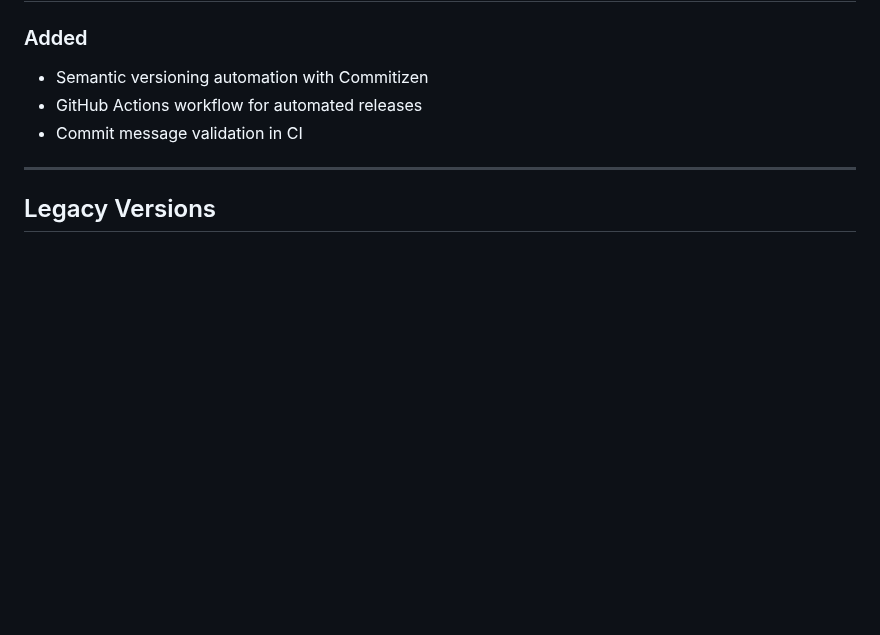
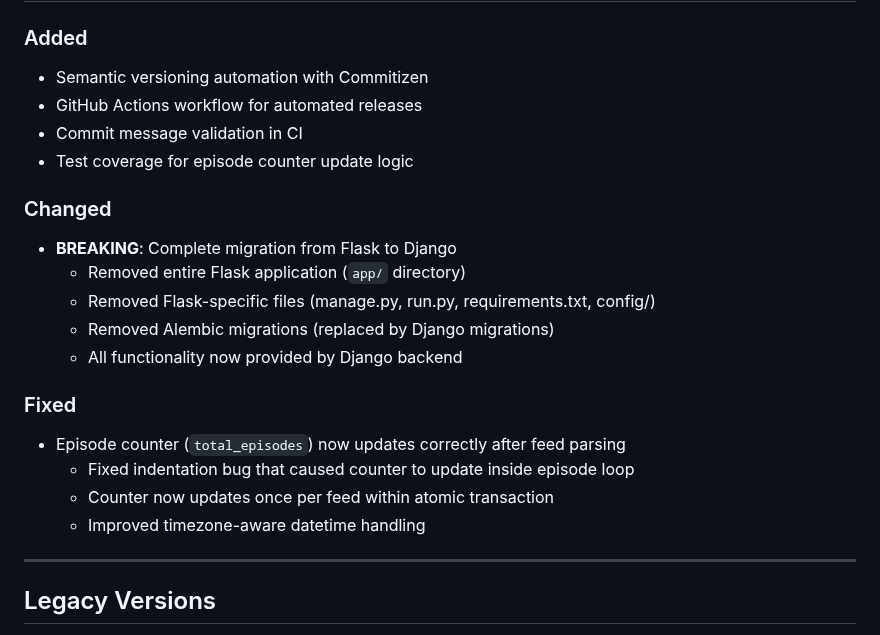
Before and after one commit to perna/podigger, a Markdown page: CHANGELOG.md, the part around the change. Rendered like a GitHub page; blank space fills up the shorter version.

Commit message:
docs: update CHANGELOG with Flask removal and episode counter fix

```diff
--- a/CHANGELOG.md
+++ b/CHANGELOG.md
@@ -11,6 +11,20 @@ and this project adheres to [Semantic Versioning](https://semver.org/spec/v2.0.0
 - Semantic versioning automation with Commitizen
 - GitHub Actions workflow for automated releases
 - Commit message validation in CI
+- Test coverage for episode counter update logic
+
+### Changed
+- **BREAKING**: Complete migration from Flask to Django
+  - Removed entire Flask application (`app/` directory)
+  - Removed Flask-specific files (manage.py, run.py, requirements.txt, config/)
+  - Removed Alembic migrations (replaced by Django migrations)
+  - All functionality now provided by Django backend
+
+### Fixed
+- Episode counter (`total_episodes`) now updates correctly after feed parsing
+  - Fixed indentation bug that caused counter to update inside episode loop
+  - Counter now updates once per feed within atomic transaction
+  - Improved timezone-aware datetime handling
 
 ---
 
```
